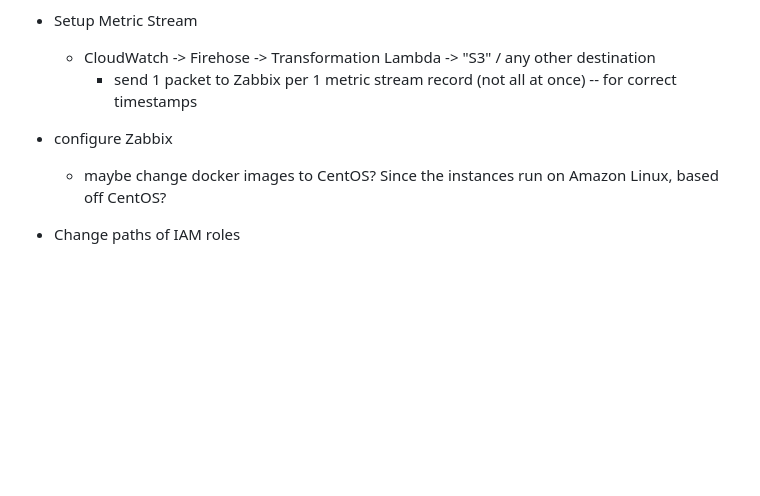
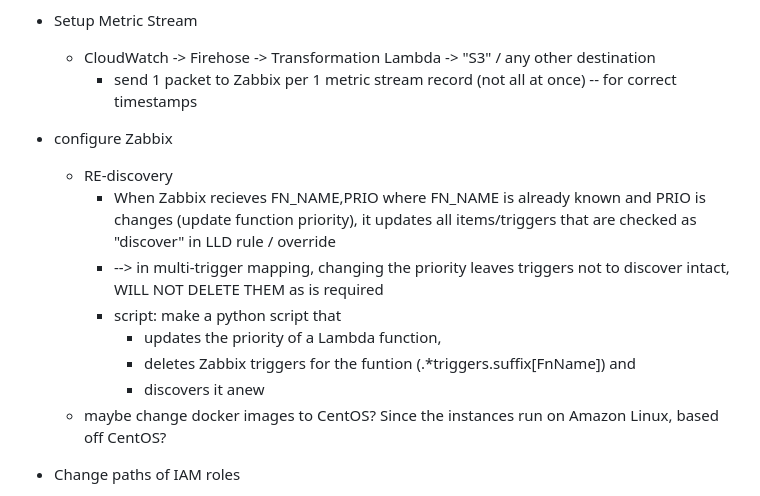
Before and after one commit to JustScrub/aws_lambda_zabbix_mon, a Markdown page: README.md, the part around the change. Rendered like a GitHub page; blank space fills up the shorter version.

Commit message:
todo rediscovery

```diff
--- a/README.md
+++ b/README.md
@@ -84,6 +84,13 @@ Architecture:
         - send 1 packet to Zabbix per 1 metric stream record (not all at once) -- for correct timestamps
 
  - configure Zabbix
+    - RE-discovery
+        - When Zabbix recieves FN_NAME,PRIO where FN_NAME is already known and PRIO is changes (update function priority), it updates all items/triggers that are checked as "discover" in LLD rule / override
+        - --> in multi-trigger mapping, changing the priority leaves triggers not to discover intact, WILL NOT DELETE THEM as is required
+        - script: make a python script that
+            - updates the priority of a Lambda function,
+            - deletes Zabbix triggers for the funtion (.*triggers.suffix\[FnName\]) and
+            - discovers it anew
     - maybe change docker images to CentOS? Since the instances run on Amazon Linux, based off CentOS?
 
  - Change paths of IAM roles
```
